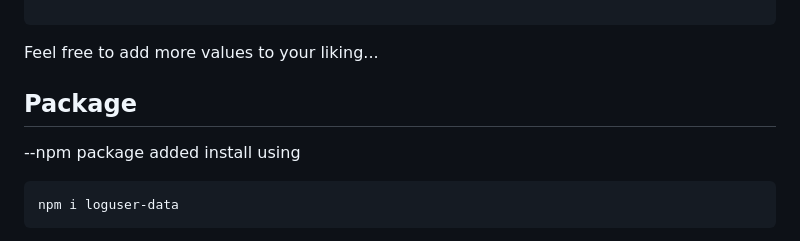
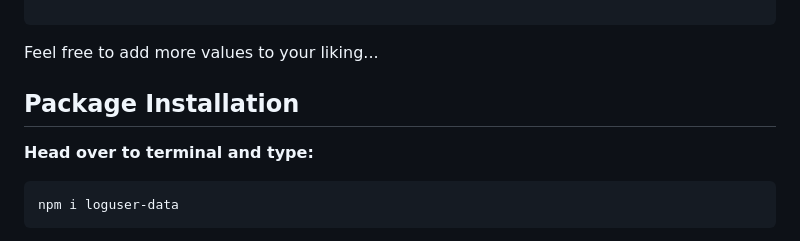
Before and after one commit to CaptainHackerGuy/JSONparser-VIA-Exteral-Apps, a Markdown page: README.md, the part around one of its changes. GitHub-like rendering.

````diff
--- a/README.md
+++ b/README.md
@@ -168,10 +154,9 @@ jsonData["Noxious"] = {
 Feel free to add more values to your liking...
 
 
-## Package
+## Package Installation
 
---npm package added
-install using
+**Head over to terminal and type:**
 
 ```bash
 npm i loguser-data
````
Also changed, not shown: other parts of README.md (+32 -46 lines).
